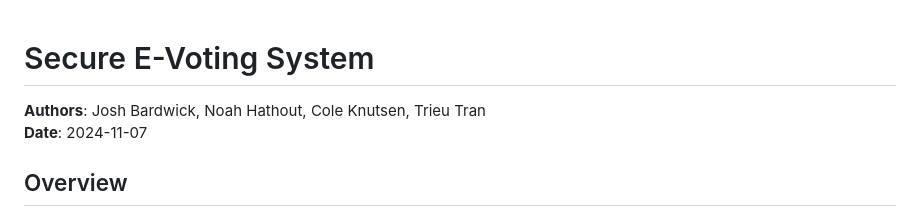
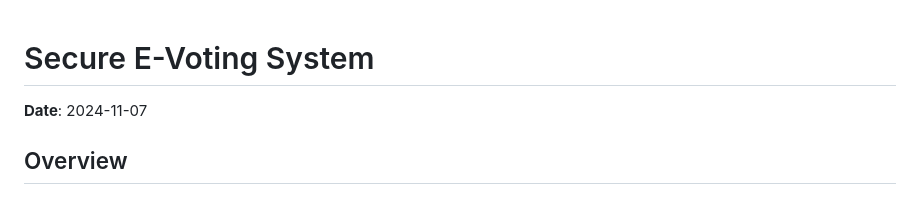
Before and after one commit to trieut415/Leader-Election, a Markdown page: README.md, the part around the change printed below. GitHub-like rendering.

```diff
--- a/README.md
+++ b/README.md
@@ -1,6 +1,5 @@
 # Secure E-Voting System
 
-**Authors**: Josh Bardwick, Noah Hathout, Cole Knutsen, Trieu Tran
 **Date**: 2024-11-07
 
 ## Overview
```
Also changed, not shown: other parts of README.md (+1 -1 lines).
